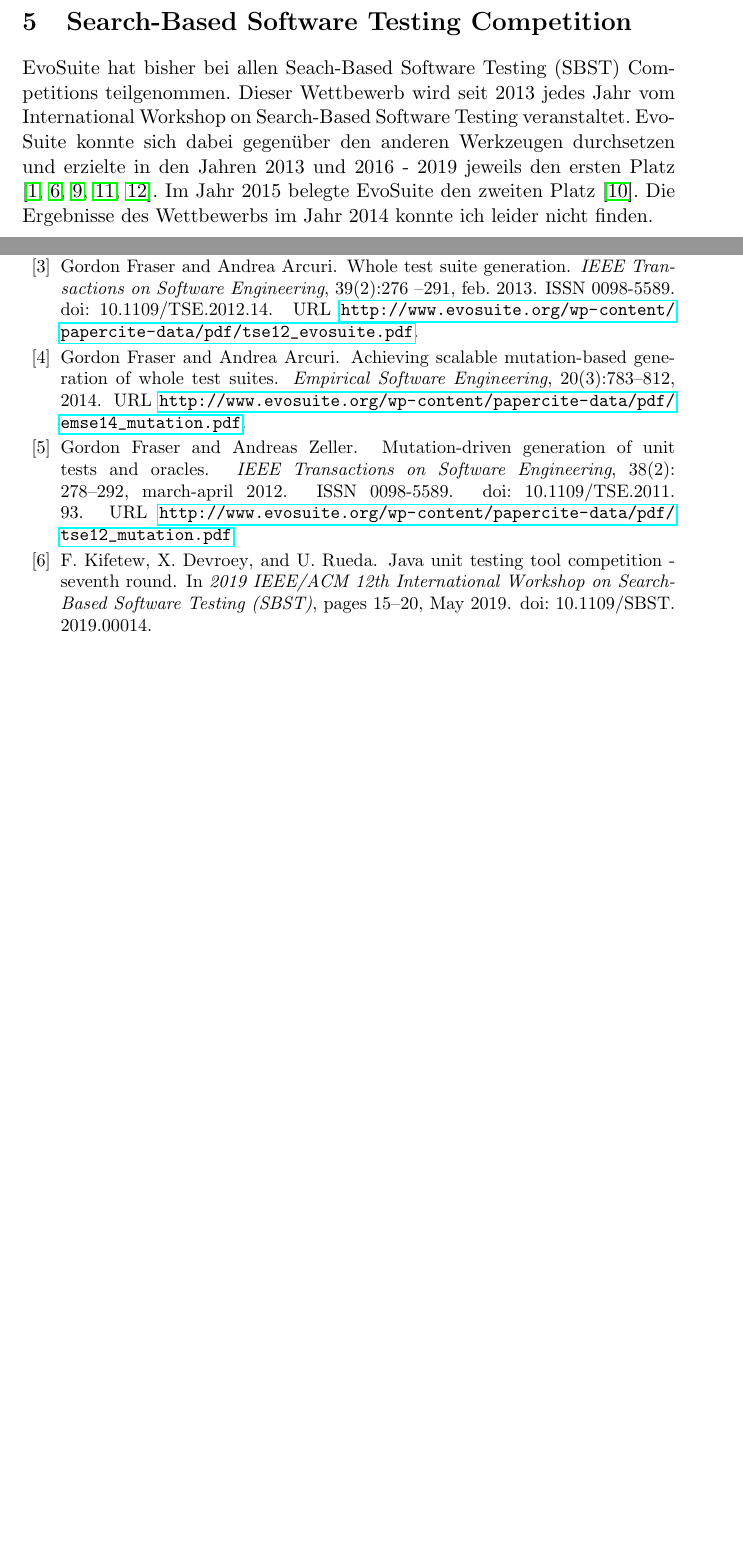
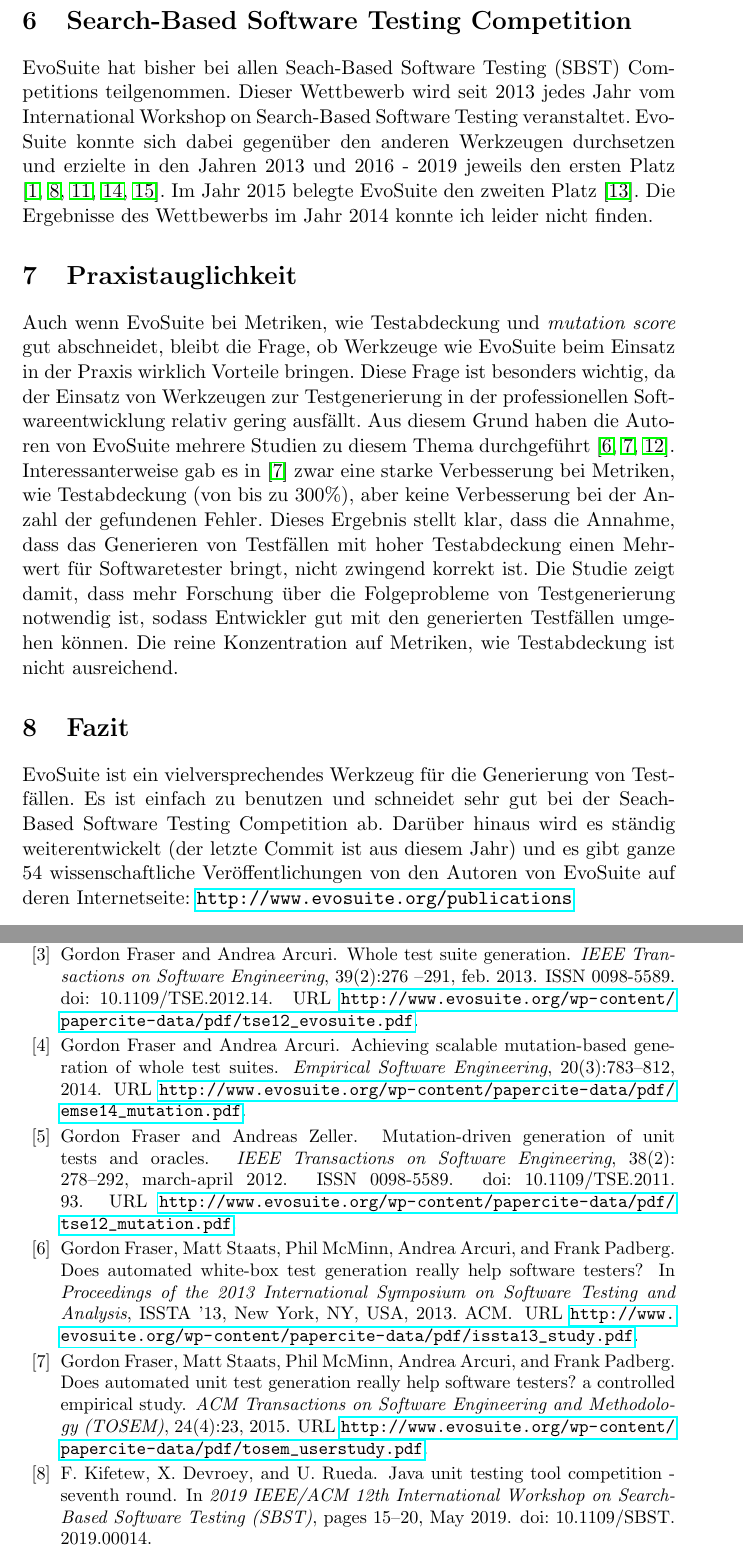
Before and after one commit to Adrodoc/fuzz-testing-seminararbeit, a LaTeX paper (ausarbeitung.tex, which reads references.bib): two parts of pages 9 and 11 of 12 before the commit and two parts of pages 11 and 12 of 13 after it, joined at a grey line, cut so that both start at the same text, the shorter picture padded with empty space. Compiled offline with pdfLaTeX.

Commit message:
Add section 'Praxistauglichkeit'

```diff
--- a/ausarbeitung.tex
+++ b/ausarbeitung.tex
@@ -415,6 +412,30 @@
+\section{Search-Based Software Testing Competition}
+
+EvoSuite hat bisher bei allen Seach-Based Software Testing (SBST) Competitions teilgenommen.
+Dieser Wettbewerb wird seit 2013 jedes Jahr vom International Workshop on Search-Based Software Testing veranstaltet.
+EvoSuite konnte sich dabei gegenüber den anderen Werkzeugen durchsetzen und erzielte in den Jahren 2013 und 2016 - 2019 jeweils den ersten Platz \cite{6571663, 7810701, 7967958, 8452806, 8812209}.
+Im Jahr 2015 belegte EvoSuite den zweiten Platz \cite{7173585}.
+Die Ergebnisse des Wettbewerbs im Jahr 2014 konnte ich leider nicht finden.
+
+\section{Praxistauglichkeit}
+
+Auch wenn EvoSuite bei Metriken, wie Testabdeckung und \textit{mutation score} gut abschneidet, bleibt die Frage, ob Werkzeuge wie EvoSuite beim Einsatz in der Praxis wirklich Vorteile bringen.
+Diese Frage ist besonders wichtig, da der Einsatz von Werkzeugen zur Testgenerierung in der professionellen Softwareentwicklung relativ gering ausfällt.
+Aus diesem Grund haben die Autoren von EvoSuite mehrere Studien zu diesem Thema durchgeführt \cite{ISSTA13_Study, ISSTA15_Study, TOSEM_userstudy}.
+Interessanterweise gab es in \cite{TOSEM_userstudy} zwar eine starke Verbesserung bei Metriken, wie Testabdeckung (von bis zu 300\%), aber keine Verbesserung bei der Anzahl der gefundenen Fehler.
+Dieses Ergebnis stellt klar, dass die Annahme, dass das Generieren von Testfällen mit hoher Testabdeckung einen Mehrwert für Softwaretester bringt, nicht zwingend korrekt ist.
+Die Studie zeigt damit, dass mehr Forschung über die Folgeprobleme von Testgenerierung notwendig ist, sodass Entwickler gut mit den generierten Testfällen umgehen können.
+Die reine Konzentration auf Metriken, wie Testabdeckung ist nicht ausreichend.
+
 \section{Fazit}
 
-Bla
+EvoSuite ist ein vielversprechendes Werkzeug für die Generierung von Test-fällen.
+Es ist einfach zu benutzen und schneidet sehr gut bei der Seach-Based Software Testing Competition ab.
+Darüber hinaus wird es ständig weiterentwickelt (der letzte Commit ist aus diesem Jahr) und es gibt ganze 54 wissenschaftliche Veröffentlichungen von den Autoren von EvoSuite auf deren Internetseite: \url{http://www.evosuite.org/publications}
+
+% TDD
+% Randfälle
+% Tester muss merken wenn Szenarien fehlen
 
 \bibliography{references}
 \bibliographystyle{plainnat}
--- a/references.bib
+++ b/references.bib
@@ -62,3 +62,14 @@
   pages={233--235},
   year={1979},
   publisher={INFORMS}
+}
+
+@inproceedings{ISSTA13_Study,
+ author = {Gordon Fraser and Matt Staats and Phil McMinn and Andrea Arcuri and Frank Padberg},
+ title = {Does Automated White-Box Test Generation Really Help Software Testers?},
+ booktitle = {Proceedings of the 2013 International Symposium on Software Testing and Analysis},
+ series = {ISSTA '13},
+ year = {2013},
+ publisher = {ACM},
+ address = {New York, NY, USA},
+ url = {http://www.evosuite.org/wp-content/papercite-data/pdf/issta13_study.pdf},
@@ -64,0 +81,4 @@
+ booktitle = {Proceedings of the 2015 International Symposium on Software Testing and Analysis},
+ series = {ISSTA '15},
+ year = {2015},
+ publisher = {ACM},
@@ -65,3 +91,11 @@
+title = {Does Automated Unit Test Generation Really Help Software Testers? A Controlled Empirical Study},
+journal ={ACM Transactions on Software Engineering and Methodology (TOSEM)},
+  volume={24},
+  number={4},
+  pages={23},
+  year={2015},
+  publisher={ACM},
+  url = {http://www.evosuite.org/wp-content/papercite-data/pdf/tosem_userstudy.pdf},
 }
 
 @article{10.1109/32.57624,
```
Also changed, not shown: ausarbeitung.pdf, ausarbeitung.tex (19 more changed lines), references.bib (11 more changed lines).
